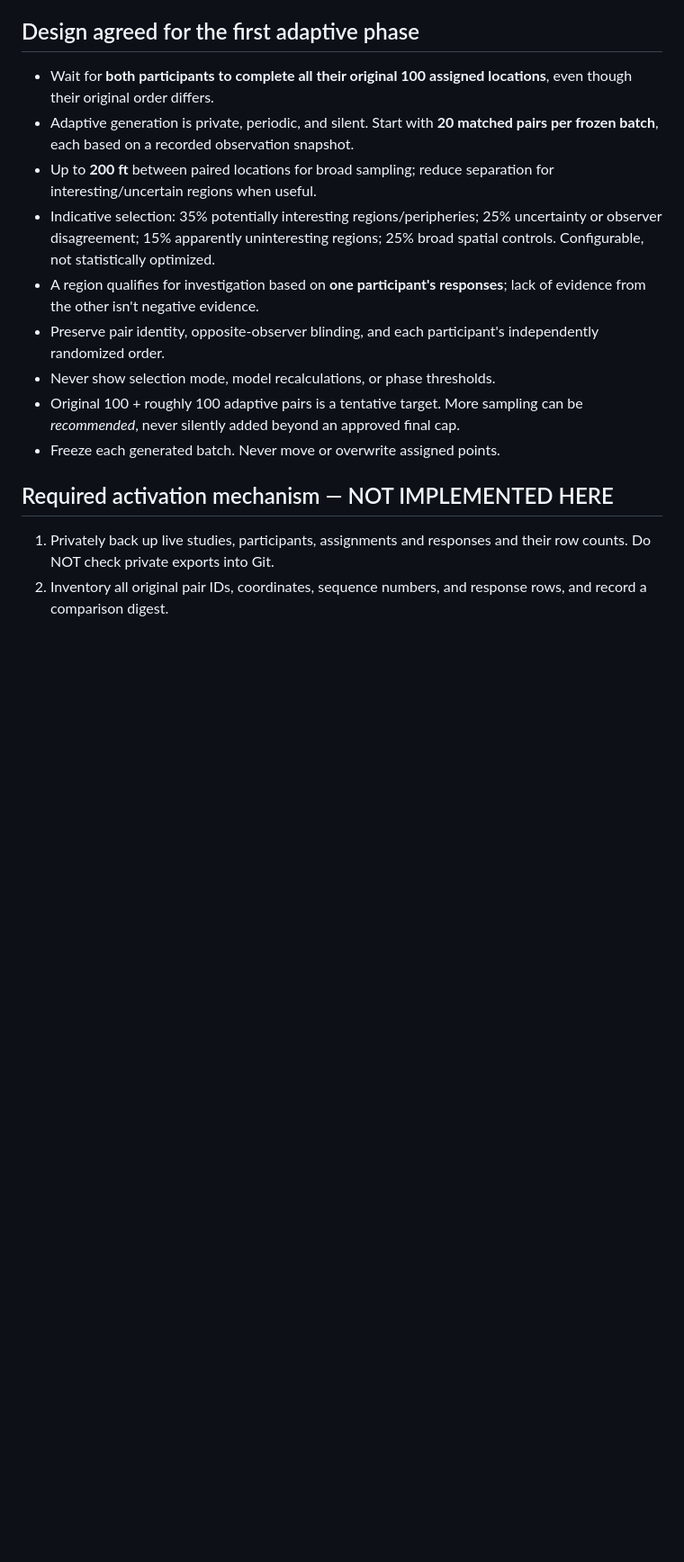
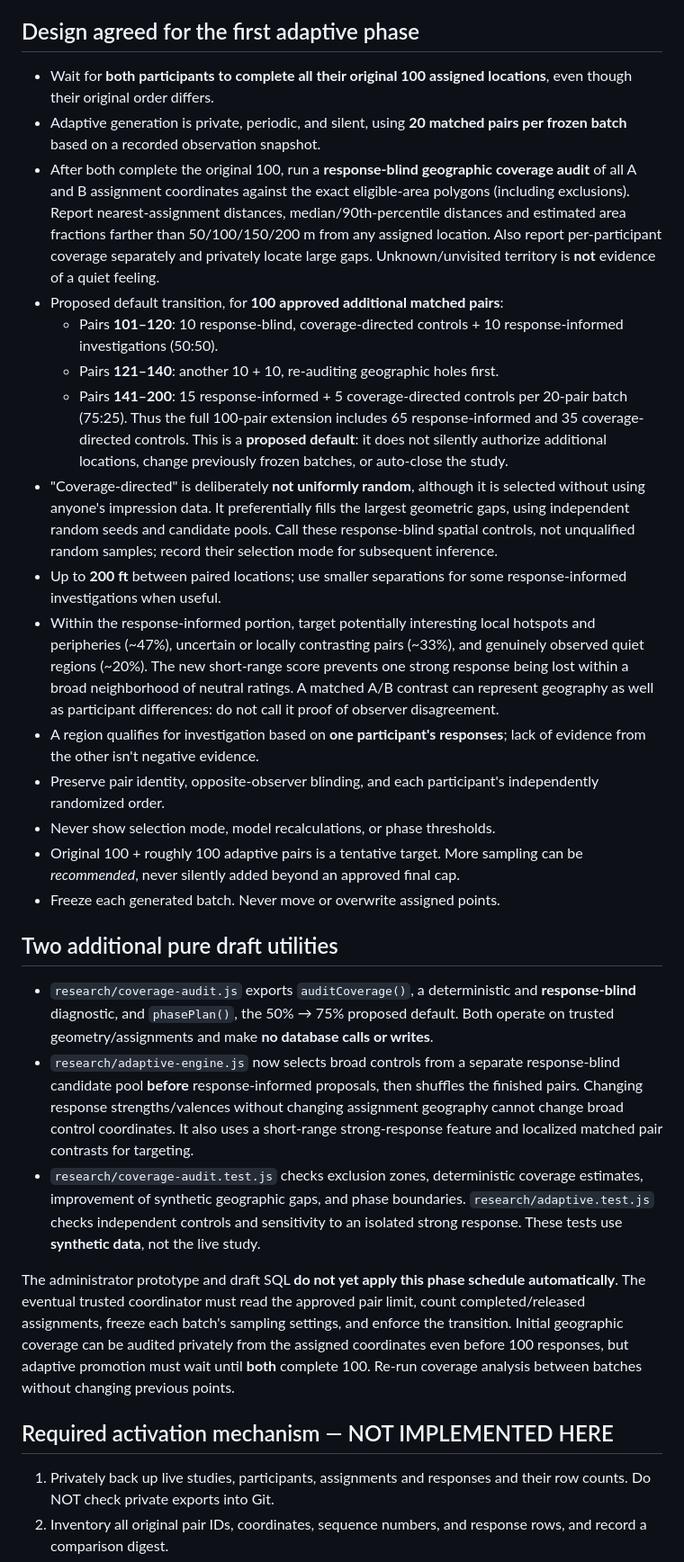
Before and after one commit to r7sv6pzzr4-art/LiminalCreek, a Markdown page: research/README.md, the part around one of its changes. Shown at 90% size. Rendered like a GitHub page; blank space fills up the shorter version.

Commit message:
Document first-40 coverage-repair batches, baseline geographic audit, scientific distinctions and safety gates

```diff
--- a/research/README.md
+++ b/research/README.md
@@ -14,13 +14,37 @@ regenerate or renumber the original 100 pairs.**
 
 - Wait for **both participants to complete all their original 100 assigned
   locations**, even though their original order differs.
-- Adaptive generation is private, periodic, and silent. Start with **20
-  matched pairs per frozen batch**, each based on a recorded observation snapshot.
-- Up to **200 ft** between paired locations for broad sampling; reduce
-  separation for interesting/uncertain regions when useful.
-- Indicative selection: 35% potentially interesting regions/peripheries;
-  25% uncertainty or observer disagreement; 15% apparently uninteresting
-  regions; 25% broad spatial controls. Configurable, not statistically optimized.
+- Adaptive generation is private, periodic, and silent, using **20
+  matched pairs per frozen batch** based on a recorded observation snapshot.
+- After both complete the original 100, run a **response-blind geographic
+  coverage audit** of all A and B assignment coordinates against the exact
+  eligible-area polygons (including exclusions). Report nearest-assignment
+  distances, median/90th-percentile distances and estimated area fractions
+  farther than 50/100/150/200 m from any assigned location. Also report
+  per-participant coverage separately and privately locate large gaps.
+  Unknown/unvisited territory is **not** evidence of a quiet feeling.
+- Proposed default transition, for **100 approved additional matched pairs**:
+  - Pairs **101–120**: 10 response-blind, coverage-directed controls +
+    10 response-informed investigations (50:50).
+  - Pairs **121–140**: another 10 + 10, re-auditing geographic holes first.
+  - Pairs **141–200**: 15 response-informed + 5 coverage-directed controls
+    per 20-pair batch (75:25). Thus the full 100-pair extension includes
+    65 response-informed and 35 coverage-directed controls.
+  This is a **proposed default**: it does not silently authorize additional
+  locations, change previously frozen batches, or auto-close the study.
+- "Coverage-directed" is deliberately **not uniformly random**, although
+  it is selected without using anyone's impression data. It preferentially
+  fills the largest geometric gaps, using independent random seeds and candidate
+  pools. Call these response-blind spatial controls, not unqualified random
+  samples; record their selection mode for subsequent inference.
+- Up to **200 ft** between paired locations; use smaller separations for
+  some response-informed investigations when useful.
+- Within the response-informed portion, target potentially interesting local
+  hotspots and peripheries (~47%), uncertain or locally contrasting pairs
+  (~33%), and genuinely observed quiet regions (~20%). The new short-range
+  score prevents one strong response being lost within a broad neighborhood
+  of neutral ratings. A matched A/B contrast can represent geography as well
+  as participant differences: do not call it proof of observer disagreement.
 - A region qualifies for investigation based on **one participant's
   responses**; lack of evidence from the other isn't negative evidence.
 - Preserve pair identity, opposite-observer blinding, and each participant's
@@ -30,6 +54,32 @@ regenerate or renumber the original 100 pairs.**
   More sampling can be *recommended*, never silently added beyond an
   approved final cap.
 - Freeze each generated batch. Never move or overwrite assigned points.
+
+## Two additional pure draft utilities
+
+- `research/coverage-audit.js` exports `auditCoverage()`, a deterministic
+  and **response-blind** diagnostic, and `phasePlan()`, the 50% → 75%
+  proposed default. Both operate on trusted geometry/assignments and make
+  **no database calls or writes**.
+- `research/adaptive-engine.js` now selects broad controls from a separate
+  response-blind candidate pool **before** response-informed proposals, then
+  shuffles the finished pairs. Changing response strengths/valences without
+  changing assignment geography cannot change broad control coordinates.
+  It also uses a short-range strong-response feature and localized matched
+  pair contrasts for targeting.
+- `research/coverage-audit.test.js` checks exclusion zones, deterministic
+  coverage estimates, improvement of synthetic geographic gaps, and phase
+  boundaries. `research/adaptive.test.js` checks independent controls and
+  sensitivity to an isolated strong response. These tests use **synthetic
+  data**, not the live study.
+
+The administrator prototype and draft SQL **do not yet apply this phase
+schedule automatically**. The eventual trusted coordinator must read the
+approved pair limit, count completed/released assignments, freeze each batch's
+sampling settings, and enforce the transition. Initial geographic coverage
+can be audited privately from the assigned coordinates even before 100
+responses, but adaptive promotion must wait until **both** complete 100.
+Re-run coverage analysis between batches without changing previous points.
 
 ## Required activation mechanism — NOT IMPLEMENTED HERE
 
```
Also changed, not shown: other parts of research/README.md (+7 -1 lines).
